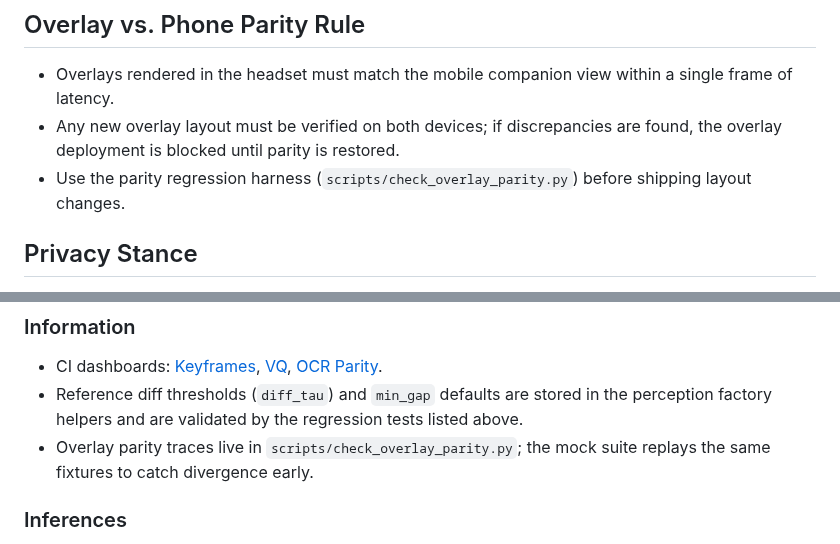
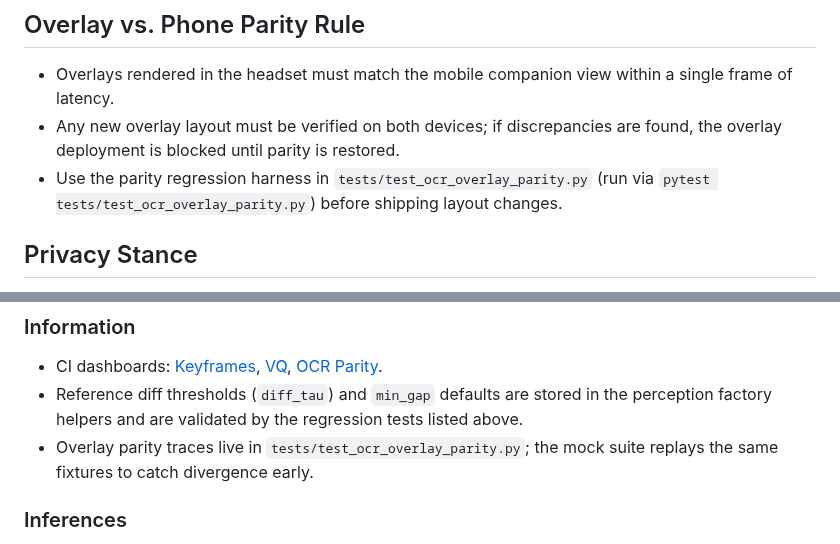
Before and after one commit to farmountain/SmartGlass-AI-Agent, a Markdown page: docs/WEEK_03.md, 2 parts joined by grey strips. Rendered like a GitHub page.

Commit message:
fix: align parity docs with actual harness

```diff
--- a/docs/WEEK_03.md
+++ b/docs/WEEK_03.md
@@ -25,7 +25,7 @@
 ## Overlay vs. Phone Parity Rule
 - Overlays rendered in the headset must match the mobile companion view within a single frame of latency.
 - Any new overlay layout must be verified on both devices; if discrepancies are found, the overlay deployment is blocked until parity is restored.
-- Use the parity regression harness (`scripts/check_overlay_parity.py`) before shipping layout changes.
+- Use the parity regression harness in `tests/test_ocr_overlay_parity.py` (run via `pytest tests/test_ocr_overlay_parity.py`) before shipping layout changes.
 
 ## Privacy Stance
 - No images or raw video frames may leave the device or CI environment.
@@ -55,7 +55,7 @@
 ### Information
 - CI dashboards: [Keyframes](https://ci.internal/keyframes-week3), [VQ](https://ci.internal/vq-week3), [OCR Parity](https://ci.internal/ocr-parity-week3).
 - Reference diff thresholds (`diff_tau`) and `min_gap` defaults are stored in the perception factory helpers and are validated by the regression tests listed above.
-- Overlay parity traces live in `scripts/check_overlay_parity.py`; the mock suite replays the same fixtures to catch divergence early.
+- Overlay parity traces live in `tests/test_ocr_overlay_parity.py`; the mock suite replays the same fixtures to catch divergence early.
 
 ### Inferences
 - τ / `min_gap` tuning: Tightening `diff_tau` without relaxing `min_gap` results in under-sampling fast motion; CI catches this via `test_keyframes_rate.py` and `test_keyframes_provider_contract.py`.
```
